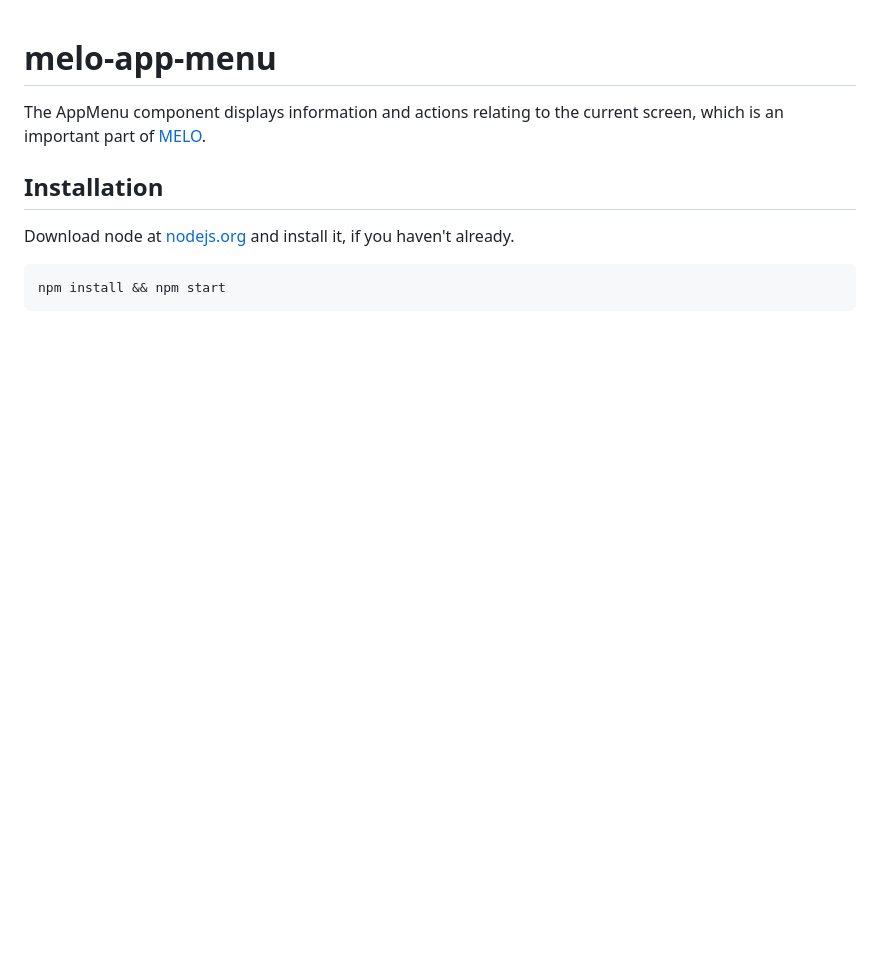
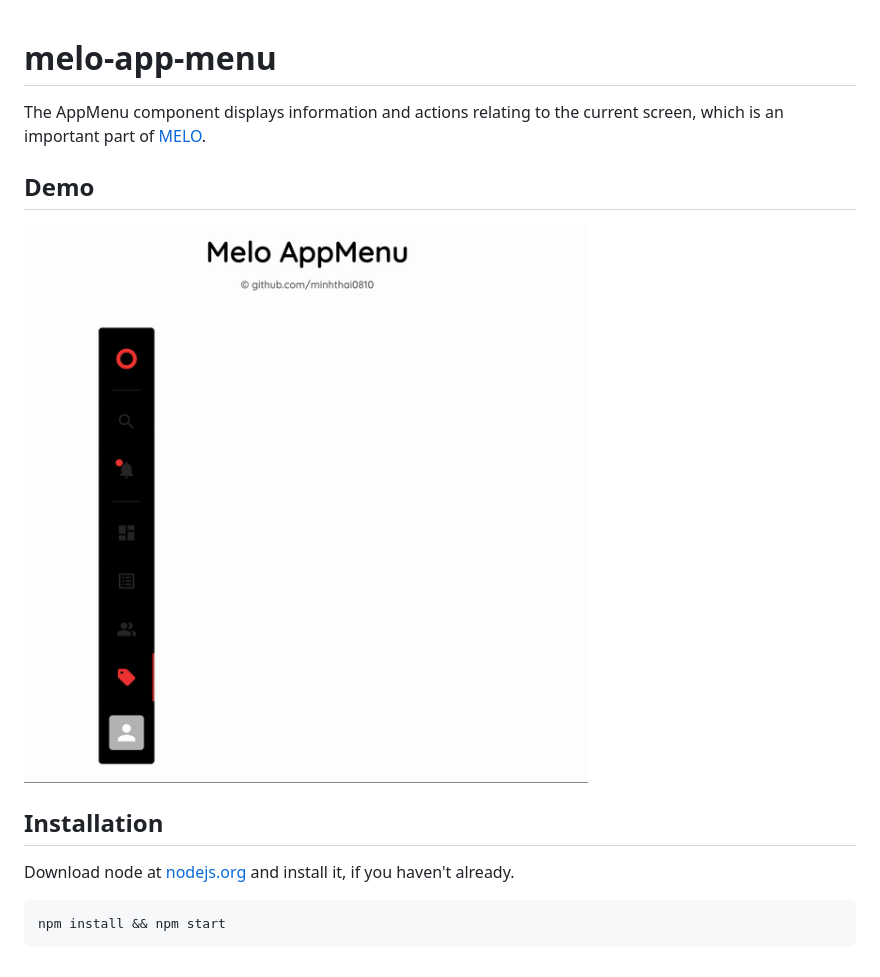
Before and after one commit to minhthai0810/melo-app-menu, a Markdown page: README.md, the part around the change. Rendered like a GitHub page; pictures changed too: demo.gif (added); blank space fills up the shorter version.

Commit message:
demo

```diff
--- a/README.md
+++ b/README.md
@@ -1,6 +1,10 @@
 # melo-app-menu
 
 The AppMenu component displays information and actions relating to the current screen, which is an important part of [MELO](https://melo-management.netlify.app).
+
+## Demo
+
+![App Menu demo](demo.gif)
 
 ## Installation
 Download node at [nodejs.org](http://nodejs.org) and install it, if you haven't already.
```
